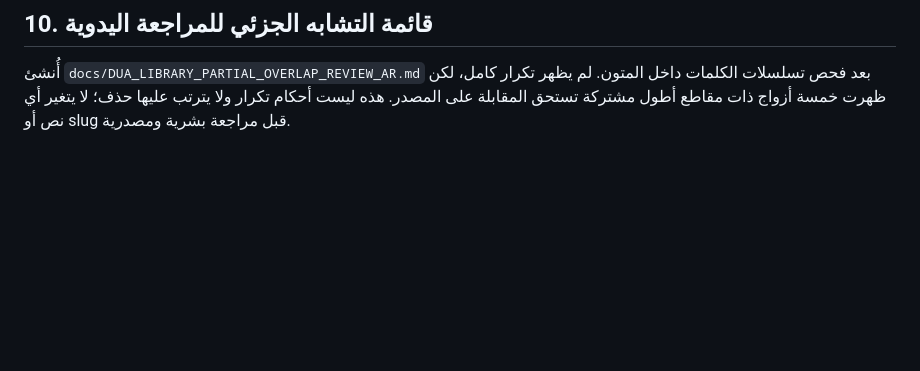
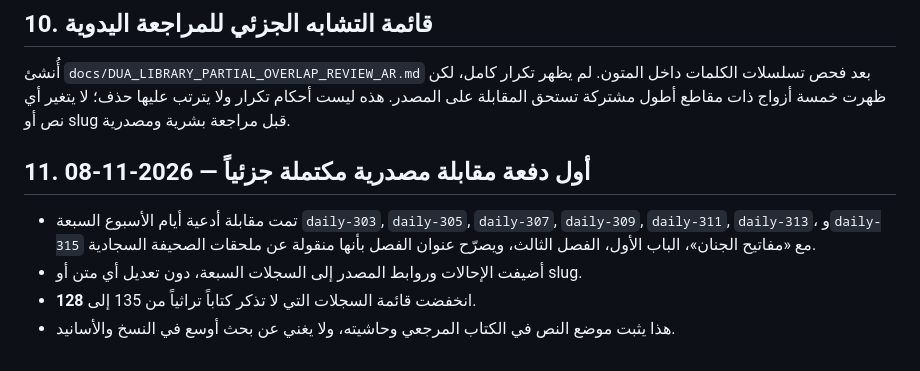
Before and after one commit to loayh523-lab/Mithaq-Al-Mumin-New, a Markdown page: docs/DUA_LIBRARY_320_EXECUTION_PLAN_AR.md, the part around the change. GitHub-like rendering; blank space fills up the shorter version.

Commit message:
docs(library): record weekday source matching

```diff
--- a/docs/DUA_LIBRARY_320_EXECUTION_PLAN_AR.md
+++ b/docs/DUA_LIBRARY_320_EXECUTION_PLAN_AR.md
@@ -166,3 +166,11 @@
 ## 10. قائمة التشابه الجزئي للمراجعة اليدوية
 
 أُنشئ `docs/DUA_LIBRARY_PARTIAL_OVERLAP_REVIEW_AR.md` بعد فحص تسلسلات الكلمات داخل المتون. لم يظهر تكرار كامل، لكن ظهرت خمسة أزواج ذات مقاطع أطول مشتركة تستحق المقابلة على المصدر. هذه ليست أحكام تكرار ولا يترتب عليها حذف؛ لا يتغير أي نص أو slug قبل مراجعة بشرية ومصدرية.
+
+
+## 11. أول دفعة مقابلة مصدرية مكتملة جزئياً — 2026-11-08
+
+- تمت مقابلة أدعية أيام الأسبوع السبعة `daily-303`, `daily-305`, `daily-307`, `daily-309`, `daily-311`, `daily-313`، و`daily-315` مع «مفاتيح الجنان»، الباب الأول، الفصل الثالث، ويصرّح عنوان الفصل بأنها منقولة عن ملحقات الصحيفة السجادية.
+- أضيفت الإحالات وروابط المصدر إلى السجلات السبعة، دون تعديل أي متن أو slug.
+- انخفضت قائمة السجلات التي لا تذكر كتاباً تراثياً من 135 إلى **128**.
+- هذا يثبت موضع النص في الكتاب المرجعي وحاشيته، ولا يغني عن بحث أوسع في النسخ والأسانيد.
```
